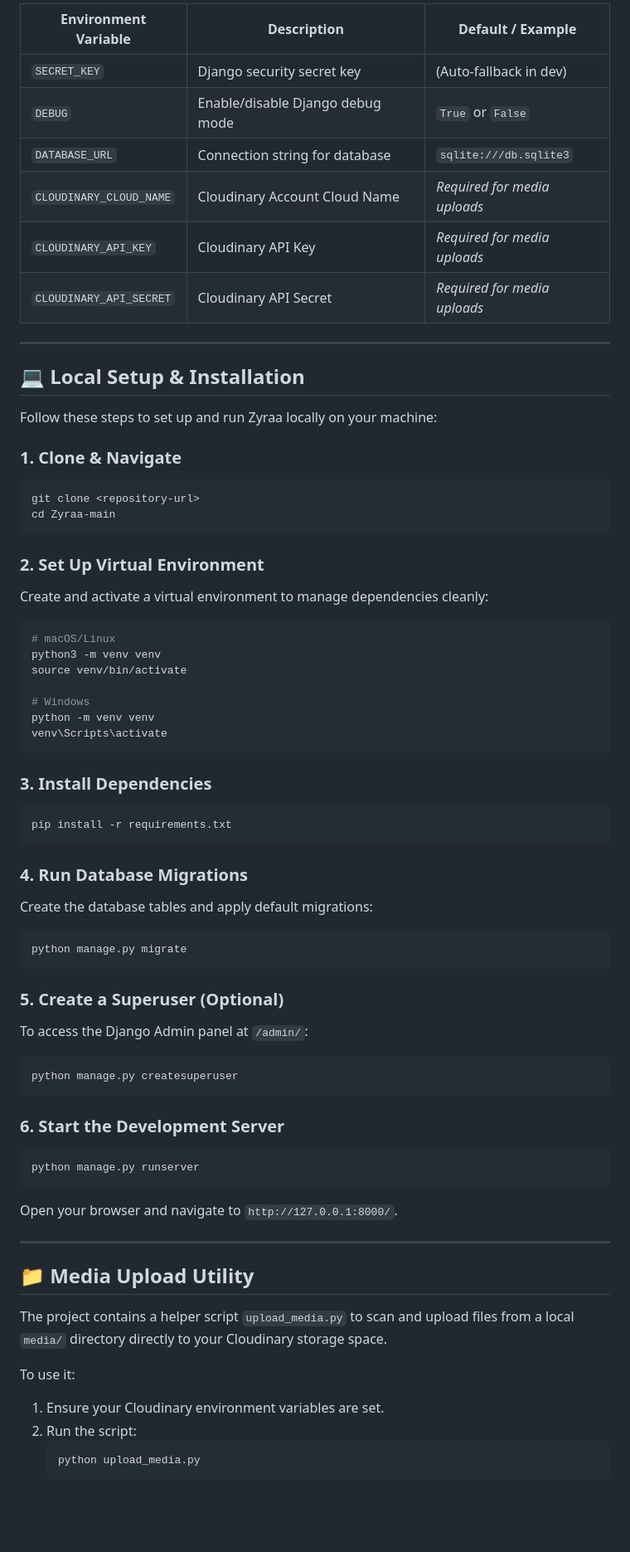
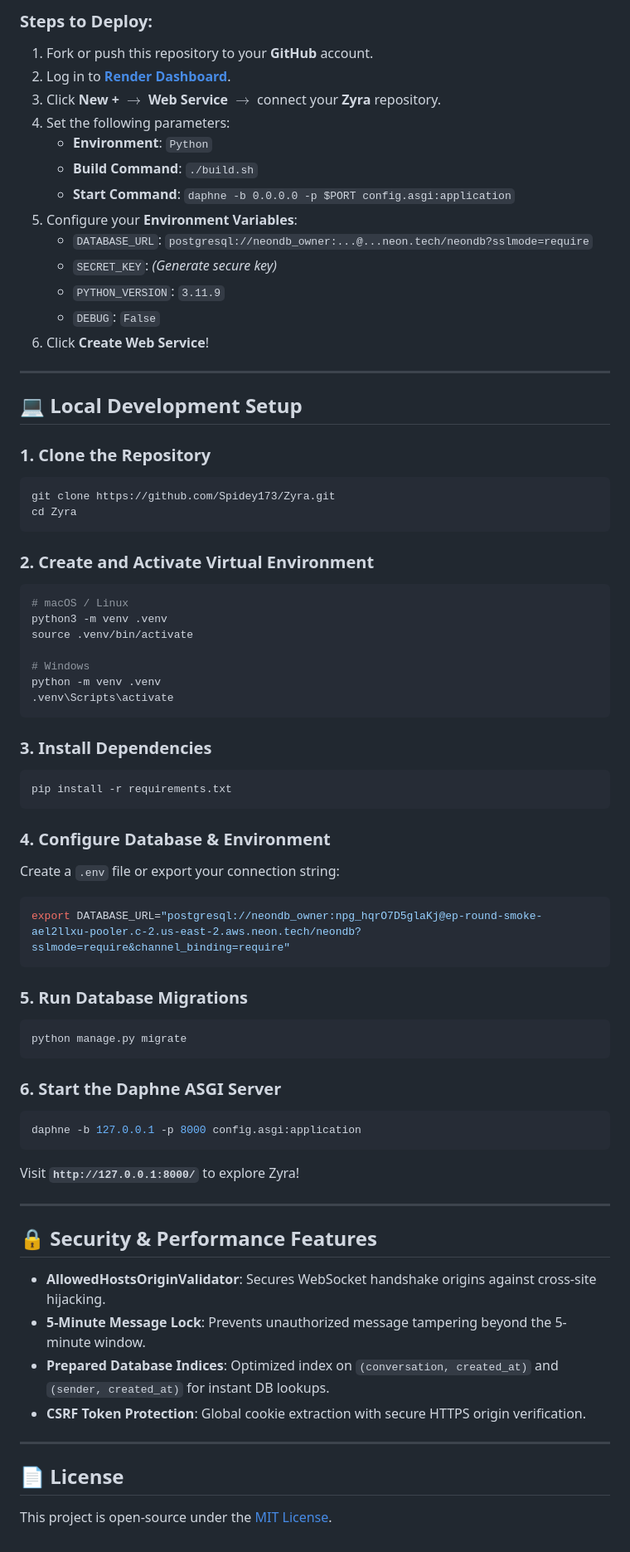
Before and after one commit to Spidey173/Zyra, a Markdown page: README.md, the part around one of its changes. Shown at 83% size. Drawn GitHub-style; blank space fills up the shorter version.

Commit message:
Update README with live Render deployment and WebSockets architecture

````diff
--- a/README.md
+++ b/README.md
@@ -40,35 +60,38 @@ Zyraa relies on the following environment variables. You can set these in your l
 
-| Environment Variable | Description | Default / Example |
-|----------------------|-------------|-------------------|
-| `SECRET_KEY` | Django security secret key | (Auto-fallback in dev) |
-| `DEBUG` | Enable/disable Django debug mode | `True` or `False` |
-| `DATABASE_URL` | Connection string for database | `sqlite:///db.sqlite3` |
-| `CLOUDINARY_CLOUD_NAME` | Cloudinary Account Cloud Name | *Required for media uploads* |
-| `CLOUDINARY_API_KEY` | Cloudinary API Key | *Required for media uploads* |
-| `CLOUDINARY_API_SECRET` | Cloudinary API Secret | *Required for media uploads* |
+### Steps to Deploy:
+1. Fork or push this repository to your **GitHub** account.
+2. Log in to **[Render Dashboard](https://dashboard.render.com/)**.
+3. Click **New +** $\rightarrow$ **Web Service** $\rightarrow$ connect your **Zyra** repository.
+4. Set the following parameters:
+   - **Environment**: `Python`
+   - **Build Command**: `./build.sh`
+   - **Start Command**: `daphne -b 0.0.0.0 -p $PORT config.asgi:application`
+5. Configure your **Environment Variables**:
+   - `DATABASE_URL`: `postgresql://neondb_owner:...@...neon.tech/neondb?sslmode=require`
+   - `SECRET_KEY`: *(Generate secure key)*
+   - `PYTHON_VERSION`: `3.11.9`
+   - `DEBUG`: `False`
+6. Click **Create Web Service**!
 
 ---
 
-## 💻 Local Setup & Installation
+## 💻 Local Development Setup
 
-Follow these steps to set up and run Zyraa locally on your machine:
-
-### 1. Clone & Navigate
+### 1. Clone the Repository
 ```bash
-git clone <repository-url>
-cd Zyraa-main
+git clone https://github.com/Spidey173/Zyra.git
+cd Zyra
 ```
 
-### 2. Set Up Virtual Environment
-Create and activate a virtual environment to manage dependencies cleanly:
+### 2. Create and Activate Virtual Environment
 ```bash
-# macOS/Linux
-python3 -m venv venv
-source venv/bin/activate
+# macOS / Linux
+python3 -m venv .venv
+source .venv/bin/activate
 
 # Windows
-python -m venv venv
-venv\Scripts\activate
+python -m venv .venv
+.venv\Scripts\activate
 ```
 
 ### 3. Install Dependencies
@@ -76,33 +99,32 @@ venv\Scripts\activate
 pip install -r requirements.txt
 ```
 
-### 4. Run Database Migrations
-Create the database tables and apply default migrations:
+### 4. Configure Database & Environment
+Create a `.env` file or export your connection string:
+```bash
+export DATABASE_URL="postgresql://neondb_owner:npg_hqrO7D5glaKj@ep-round-smoke-ael2llxu-pooler.c-2.us-east-2.aws.neon.tech/neondb?sslmode=require&channel_binding=require"
+```
+
+### 5. Run Database Migrations
 ```bash
 python manage.py migrate
 ```
 
-### 5. Create a Superuser (Optional)
-To access the Django Admin panel at `/admin/`:
+### 6. Start the Daphne ASGI Server
 ```bash
-python manage.py createsuperuser
+daphne -b 127.0.0.1 -p 8000 config.asgi:application
 ```
-
-### 6. Start the Development Server
-```bash
-python manage.py runserver
-```
-Open your browser and navigate to `http://127.0.0.1:8000/`.
+Visit **`http://127.0.0.1:8000/`** to explore Zyra!
 
 ---
 
-## 📁 Media Upload Utility
+## 🔒 Security & Performance Features
+- **AllowedHostsOriginValidator**: Secures WebSocket handshake origins against cross-site hijacking.
+- **5-Minute Message Lock**: Prevents unauthorized message tampering beyond the 5-minute window.
+- **Prepared Database Indices**: Optimized index on `(conversation, created_at)` and `(sender, created_at)` for instant DB lookups.
+- **CSRF Token Protection**: Global cookie extraction with secure HTTPS origin verification.
 
-The project contains a helper script `upload_media.py` to scan and upload files from a local `media/` directory directly to your Cloudinary storage space.
+---
 
-To use it:
-1. Ensure your Cloudinary environment variables are set.
-2. Run the script:
-   ```bash
-   python upload_media.py
-   ```
+## 📄 License
+This project is open-source under the [MIT License](LICENSE).
````
Also changed, not shown: other parts of README.md (+43 -23 lines).
